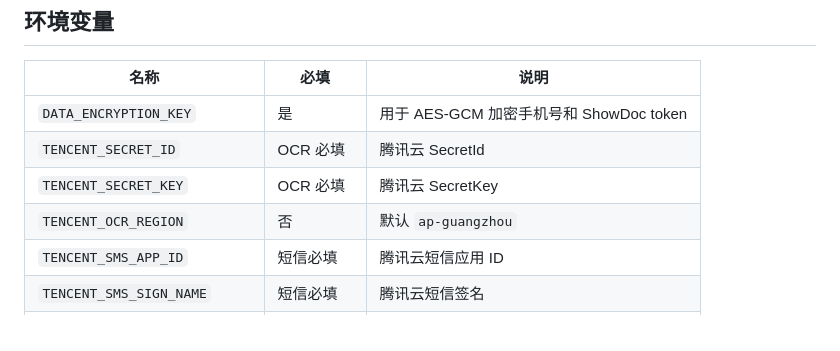
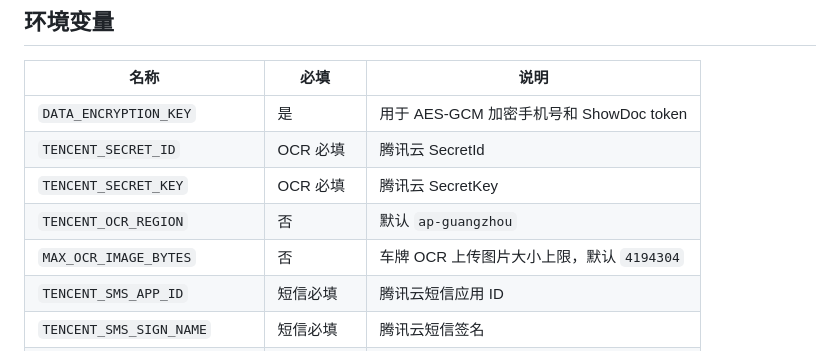
Before and after one commit to nanan910/move-car-mvp, a Markdown page: README.md, the part around the change. Rendered like a GitHub page.

Commit message:
Validate plate image uploads

```diff
--- a/README.md
+++ b/README.md
@@ -213,6 +213,7 @@ git push -u origin main
 | `TENCENT_SECRET_ID` | OCR 必填 | 腾讯云 SecretId |
 | `TENCENT_SECRET_KEY` | OCR 必填 | 腾讯云 SecretKey |
 | `TENCENT_OCR_REGION` | 否 | 默认 `ap-guangzhou` |
+| `MAX_OCR_IMAGE_BYTES` | 否 | 车牌 OCR 上传图片大小上限，默认 `4194304` |
 | `TENCENT_SMS_APP_ID` | 短信必填 | 腾讯云短信应用 ID |
 | `TENCENT_SMS_SIGN_NAME` | 短信必填 | 腾讯云短信签名 |
 | `TENCENT_SMS_TEMPLATE_ID` | 短信必填 | 腾讯云短信模板 ID |
```
